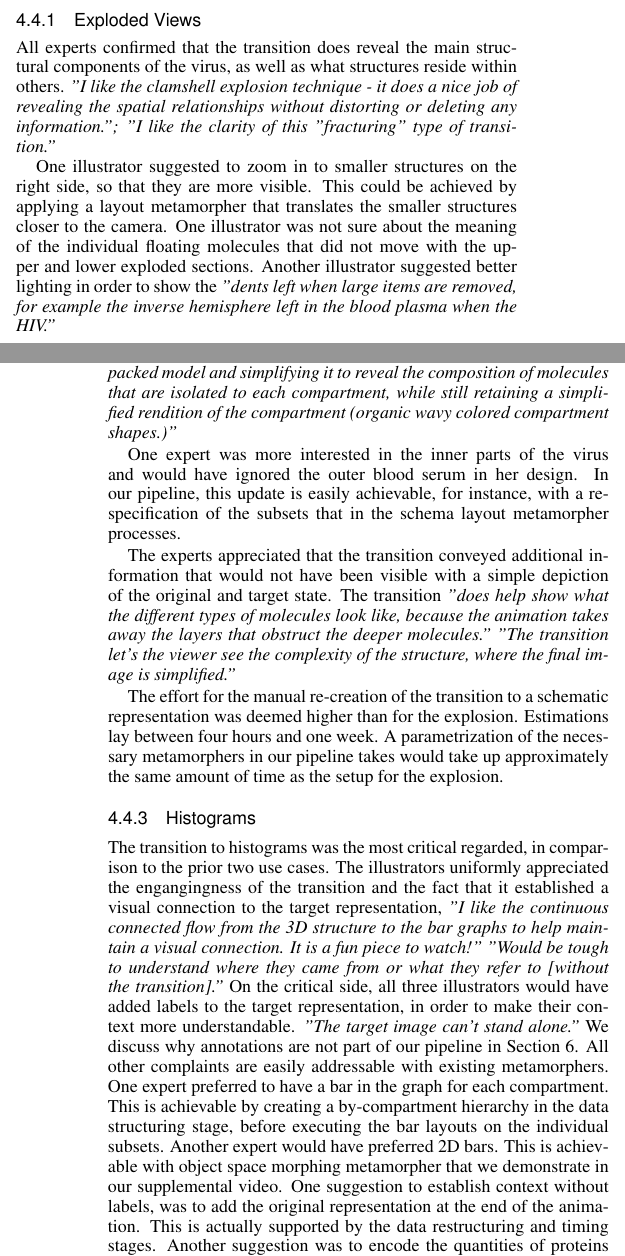
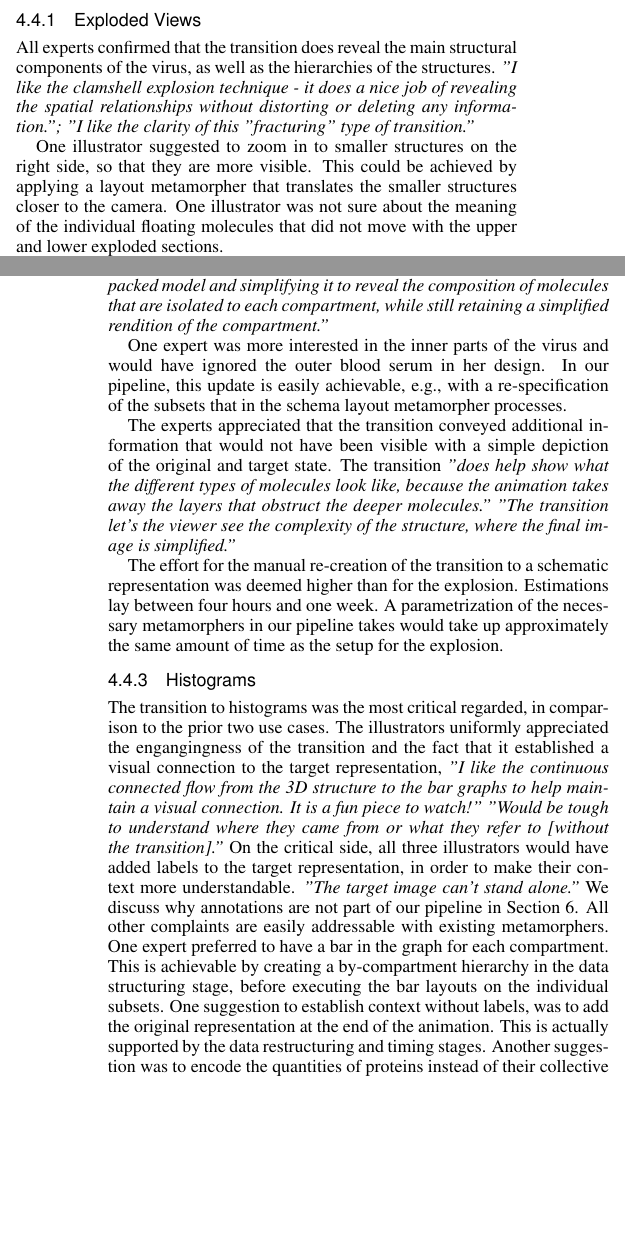
Before and after one commit to matmuze/PetersPrivateRepopo, a LaTeX document (TRANIrepo/trani.tex, which reads TRANIrepo/feedback.tex): two parts of the columns of pages 8 and 9 of 10, joined at a grey line, cut so that both start at the same text, the shorter picture padded with empty space. Compiled offline with pdfLaTeX.

Commit message:
shortening

```diff
--- a/TRANIrepo/feedback.tex
+++ b/TRANIrepo/feedback.tex
@@ -59,10 +59,10 @@ We asked, whether the animated transition could adequately answer the questions
 %-if the lighting had effects like ambient occlusion or global illumination, we would be able to infer where towards the left each piece had come from.
 
 
-All experts confirmed that the transition does reveal the main structural components of the virus, as well as what structures reside within others. %how the individual parts fit together.
+All experts confirmed that the transition does reveal the main structural components of the virus, as well as the hierarchies of the structures. %how the individual parts fit together.
 \textit{"I like the clamshell explosion technique - it does a nice job of revealing the spatial relationships without distorting or deleting any information."; "I like the clarity of this "fracturing" type of transition."}
 
-One illustrator suggested to zoom in to smaller structures on the right side, so that they are more visible. This could be achieved by applying a layout metamorpher that translates the smaller structures closer to the camera. One illustrator was not sure about the meaning of the individual floating molecules that did not move with the upper and lower exploded sections. Another illustrator suggested better lighting in order to show the \textit{"dents left when large items are removed, for example the inverse hemisphere left in the blood plasma when the HIV."}
+One illustrator suggested to zoom in to smaller structures on the right side, so that they are more visible. This could be achieved by applying a layout metamorpher that translates the smaller structures closer to the camera. One illustrator was not sure about the meaning of the individual floating molecules that did not move with the upper and lower exploded sections.%Another illustrator suggested better lighting in order to show the \textit{"dents left when large items are removed, for example the inverse hemisphere left in the blood plasma when the HIV."}
 
 All illustrators confirmed that the transition was crucial for understanding the final image. \textit{"Simply looking at the final image would make it far less clear what the relationships between the different compartments are."}
 
@@ -152,9 +152,9 @@ The experts' estimated duration for the manual re-creation of the explosion tran
 
 
 All experts confirmed that the animation successfully conveyed the compartmentalizations and compartment-to-compartment relationships in the virus. And also the "painting style" that the image space metamorpher achieved was complemented. The transition was stated to give a good impression \textit{"where molecular color schemes match the simpler fills that they become."}
-One expert was particularly fond of this transition. \textit{"This transition does a great job of taking a densely packed model and simplifying it to reveal the composition of molecules that are isolated to each compartment, while still retaining a simplified rendition of the compartment (organic wavy colored compartment shapes.)"}
+One expert was particularly fond of this transition. \textit{"This transition does a great job of taking a densely packed model and simplifying it to reveal the composition of molecules that are isolated to each compartment, while still retaining a simplified rendition of the compartment."}
 
-One expert was more interested in the inner parts of the virus and would have ignored the outer blood serum in her design. In our pipeline, this update is easily achievable, for instance, with a re-specification of the subsets that in the schema layout metamorpher processes.
+One expert was more interested in the inner parts of the virus and would have ignored the outer blood serum in her design. In our pipeline, this update is easily achievable, e.g., with a re-specification of the subsets that in the schema layout metamorpher processes.
 
 The experts appreciated that the transition conveyed additional information that would not have been visible with a simple depiction of the original and target state.
 The transition \textit{"does help show what the different types of molecules look like, because the animation takes away the layers that obstruct the deeper molecules."
@@ -234,7 +234,10 @@ The transition to histograms was the most critical regarded, in comparison to th
 The illustrators uniformly appreciated the engangingness of the transition and the fact that it established a visual connection to the target representation, \textit{"I like the continuous connected flow from the 3D structure to the bar graphs to help maintain a visual connection. It is a fun piece to watch!" "Would be tough to understand where they came from or what they refer to [without the transition]."}
 On the critical side, all three illustrators would have added labels to the target representation, in order to make their context more understandable. \textit{"The target image can't stand alone."}
 We discuss why annotations are not part of our pipeline in Section \ref{sec:discuss}.
-All other complaints are easily addressable with existing metamorphers. One expert preferred to have a bar in the graph for each compartment. This is achievable by creating a by-compartment hierarchy in the data structuring stage, before executing the bar layouts on the individual subsets. Another expert would have preferred 2D bars. This is achievable with object space morphing metamorpher that we demonstrate in our supplemental video. One suggestion to establish context without labels, was to add the original representation at the end of the animation. This is actually supported by the data restructuring and timing stages. Another suggestion was to encode the quantities of proteins instead of their collective volume. This would be easily achievable with a re-parametrization of the object space metamorpher.
+All other complaints are easily addressable with existing metamorphers. One expert preferred to have a bar in the graph for each compartment. This is achievable by creating a by-compartment hierarchy in the data structuring stage, before executing the bar layouts on the individual subsets. One suggestion to establish context without labels, was to add the original representation at the end of the animation. This is actually supported by the data restructuring and timing stages. Another suggestion was to encode the quantities of proteins instead of their collective volume. This would be easily achievable with a re-parametrization of the object space metamorpher.
+%%%%%%%%%%%%
+%Another expert would have preferred 2D bars. This is achievable with object space morphing metamorpher that we demonstrate in our supplemental video.
+
 
 %pro:
 %-like the continuous connected flow from the 3D structure to the bar graphs to help maintain a visual connection.  It is a fun piece to watch
```
Also changed, not shown: TRANIrepo/discussion.inc (+2 -2 lines), TRANIrepo/intro.inc (+1 -1 lines), TRANIrepo/pipeline.inc (+1 -1 lines), TRANIrepo/poc.inc (+1 -3 lines), TRANIrepo/relatedwork.inc (+2 -2 lines).
